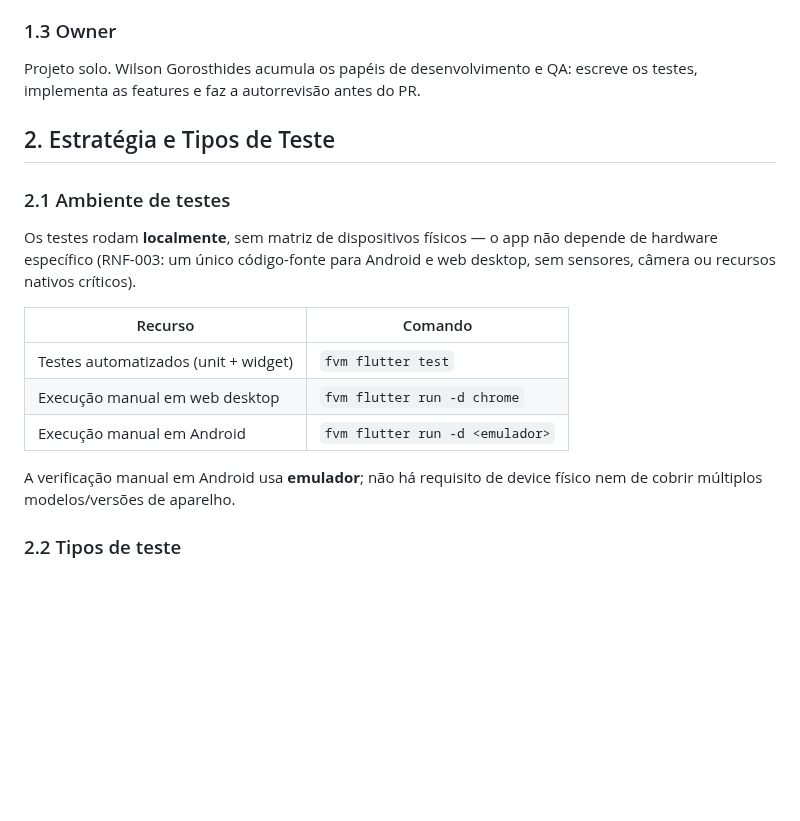
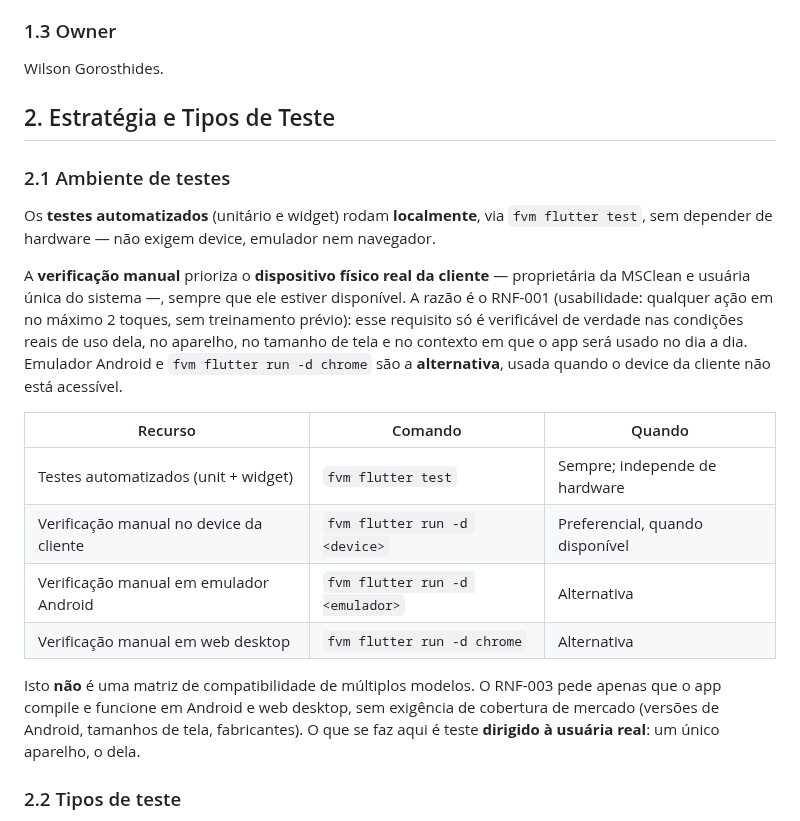
Before and after one commit to WilsonGorosthides/sgc_msclean, a Markdown page: docs/plano-de-testes.md, the part around the change. GitHub-like rendering; blank space fills up the shorter version.

Commit message:
docs: simplifica Owner e prioriza device da cliente nos testes
Co-Authored-By: Claude Opus 4.8 <noreply@anthropic.com>

```diff
--- a/docs/plano-de-testes.md
+++ b/docs/plano-de-testes.md
@@ -36,25 +36,35 @@ desenvolvimento.
 
 ### 1.3 Owner
 
-Projeto solo. Wilson Gorosthides acumula os papéis de desenvolvimento e QA:
-escreve os testes, implementa as features e faz a autorrevisão antes do PR.
+Wilson Gorosthides.
 
 ## 2. Estratégia e Tipos de Teste
 
 ### 2.1 Ambiente de testes
 
-Os testes rodam **localmente**, sem matriz de dispositivos físicos — o app não
-depende de hardware específico (RNF-003: um único código-fonte para Android e web
-desktop, sem sensores, câmera ou recursos nativos críticos).
+Os **testes automatizados** (unitário e widget) rodam **localmente**, via
+`fvm flutter test`, sem depender de hardware — não exigem device, emulador nem
+navegador.
 
-| Recurso | Comando |
-|---|---|
-| Testes automatizados (unit + widget) | `fvm flutter test` |
-| Execução manual em web desktop | `fvm flutter run -d chrome` |
-| Execução manual em Android | `fvm flutter run -d <emulador>` |
+A **verificação manual** prioriza o **dispositivo físico real da cliente** —
+proprietária da MSClean e usuária única do sistema —, sempre que ele estiver
+disponível. A razão é o RNF-001 (usabilidade: qualquer ação em no máximo 2 toques,
+sem treinamento prévio): esse requisito só é verificável de verdade nas condições
+reais de uso dela, no aparelho, no tamanho de tela e no contexto em que o app será
+usado no dia a dia. Emulador Android e `fvm flutter run -d chrome` são a
+**alternativa**, usada quando o device da cliente não está acessível.
 
-A verificação manual em Android usa **emulador**; não há requisito de device físico
-nem de cobrir múltiplos modelos/versões de aparelho.
+| Recurso | Comando | Quando |
+|---|---|---|
+| Testes automatizados (unit + widget) | `fvm flutter test` | Sempre; independe de hardware |
+| Verificação manual no device da cliente | `fvm flutter run -d <device>` | Preferencial, quando disponível |
+| Verificação manual em emulador Android | `fvm flutter run -d <emulador>` | Alternativa |
+| Verificação manual em web desktop | `fvm flutter run -d chrome` | Alternativa |
+
+Isto **não** é uma matriz de compatibilidade de múltiplos modelos. O RNF-003 pede
+apenas que o app compile e funcione em Android e web desktop, sem exigência de
+cobertura de mercado (versões de Android, tamanhos de tela, fabricantes). O que se
+faz aqui é teste **dirigido à usuária real**: um único aparelho, o dela.
 
 ### 2.2 Tipos de teste
 
```
